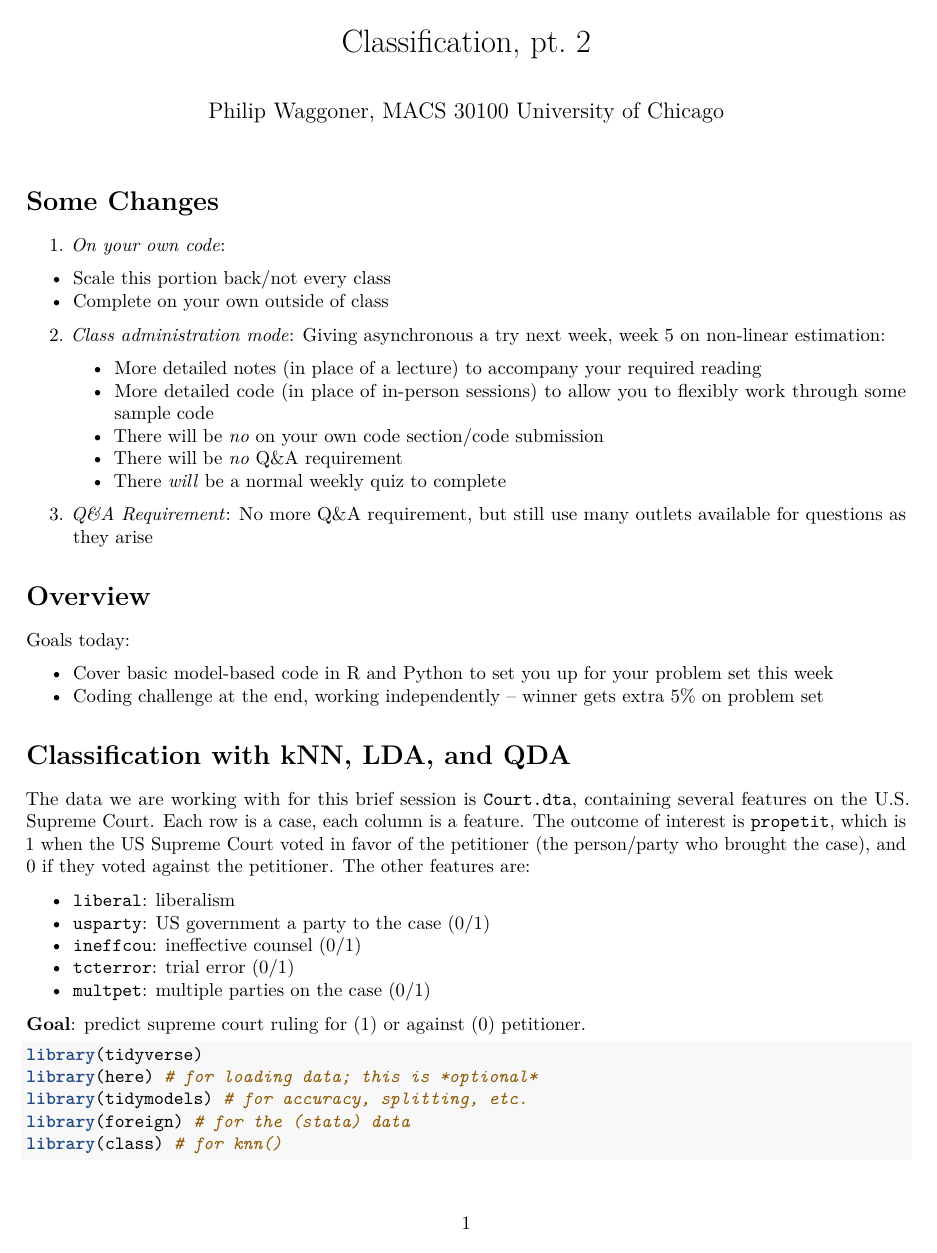
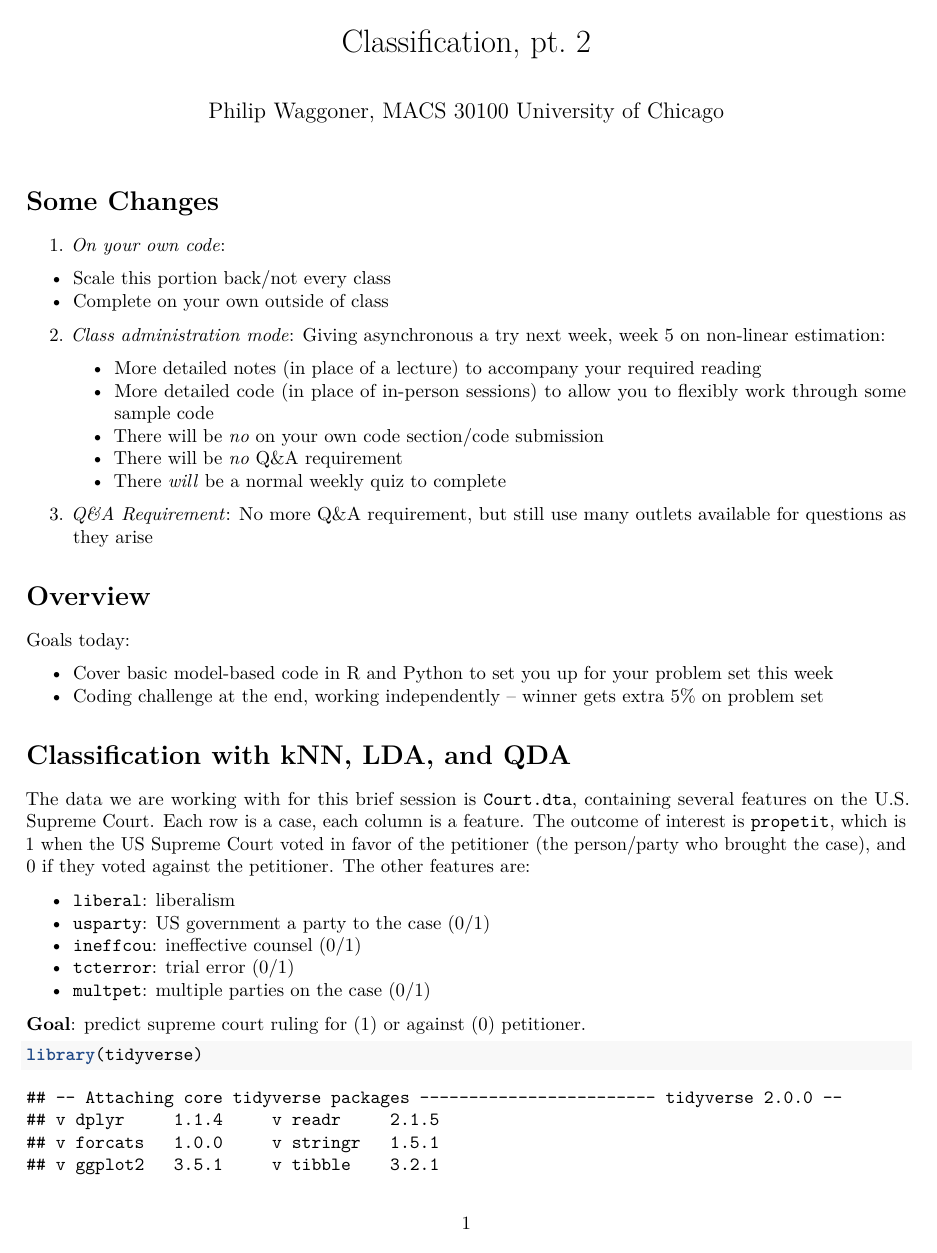
Before and after one commit to macss-modeling/Data-and-Code, an R Markdown document (code/2_4 - In class code.Rmd): page 1 of 5 before the commit and page 1 of 6 after it. Rendered offline with R 4.5, knitr and Pandoc, then LaTeX, with nearby package versions; some code elsewhere in the file could not run offline.

Commit message:
Update and rename In class code.Rmd to 2_4 - In class code.Rmd

````diff
--- a/code/In class code.Rmd
+++ b/code/2_4 - In class code.Rmd
@@ -3,10 +3,6 @@ title: "Classification, pt. 2"
 author: "Philip Waggoner, MACS 30100 <br /> University of Chicago"
 output: pdf_document
 ---
-
-```{r setup, include=FALSE}
-knitr::opts_chunk$set(eval = FALSE, echo = TRUE, message = FALSE, warning = FALSE)
-```
 
 # Some Changes
 
````
